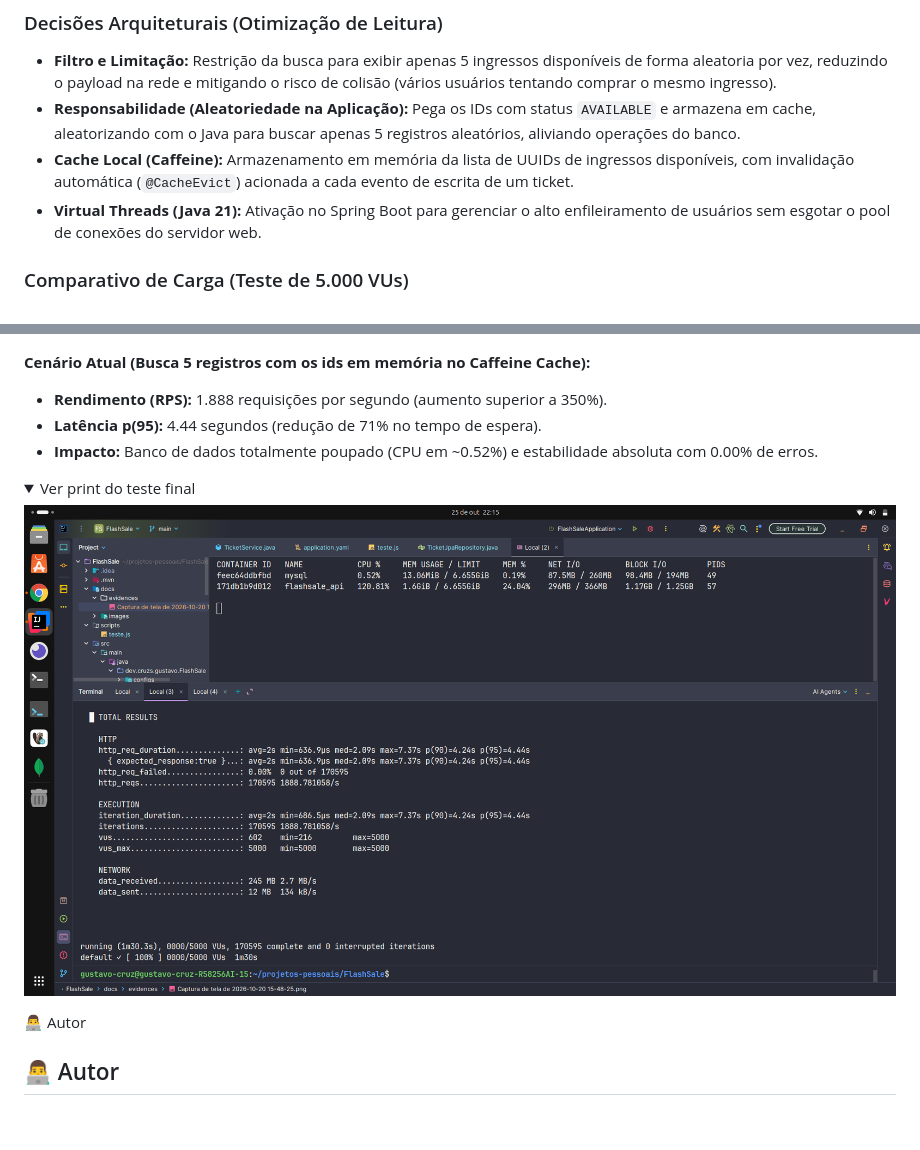
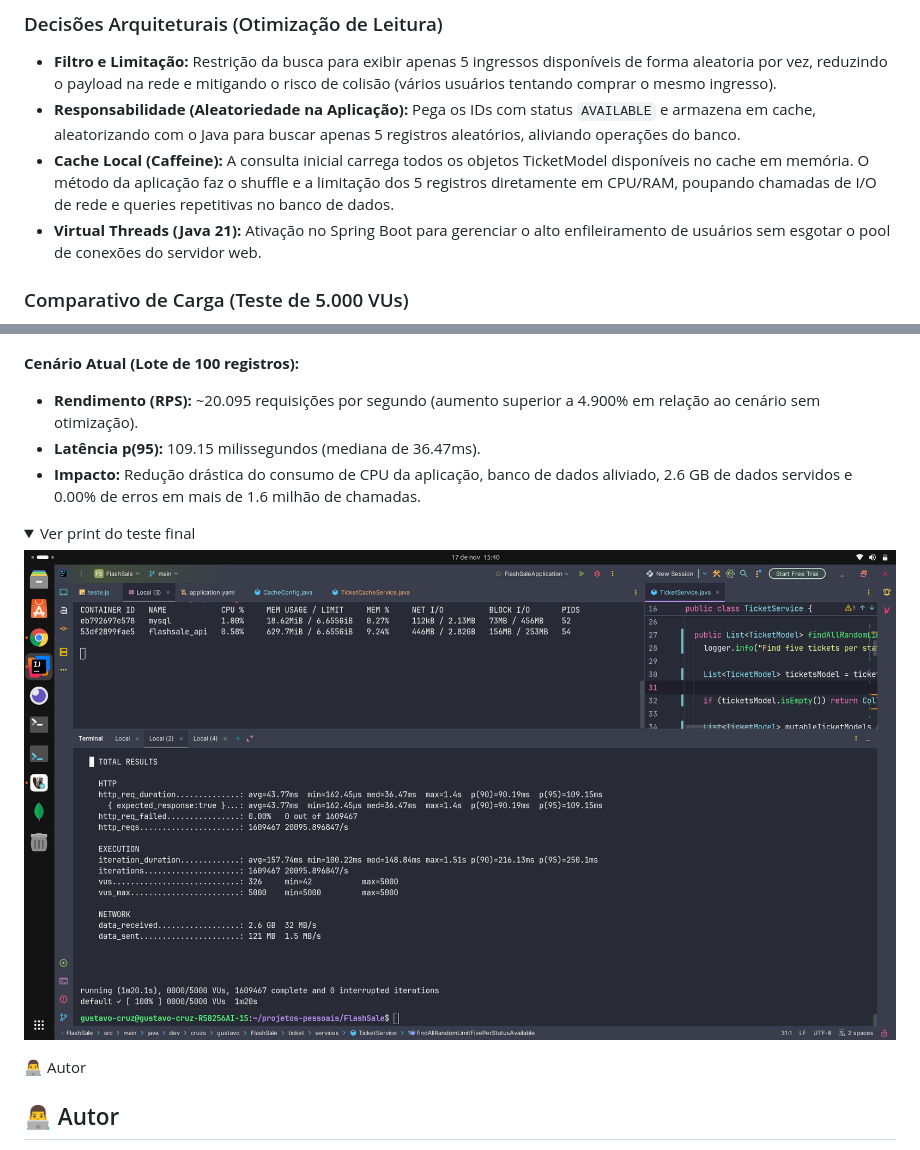
Before and after one commit to GUSTAV0-CRUZ/flashsale, a Markdown page: README.md, 2 parts joined by grey strips. Rendered like a GitHub page; pictures changed too: docs/evidences/reading_optimization_final_test.png; folded sections open; blank space fills up the shorter version.

Commit message:
perf(ticket): Salva a entidade vinda de DB no cache e otimiza tamanho do lote no cache e busca no DB para reduzir uso de CPU no shuffle

```diff
--- a/README.md
+++ b/README.md
@@ -147,7 +147,7 @@ Esta seção documentará os resultados dos testes de estresse, os gargalos iden
 
 - **Filtro e Limitação:** Restrição da busca para exibir apenas 5 ingressos disponíveis de forma aleatoria por vez, reduzindo o payload na rede e mitigando o risco de colisão (vários usuários tentando comprar o mesmo ingresso).
 - **Responsabilidade (Aleatoriedade na Aplicação):** Pega os IDs com status `AVAILABLE` e armazena em cache, aleatorizando com o Java para buscar apenas 5 registros aleatórios, aliviando operações do banco.
-- **Cache Local (Caffeine):** Armazenamento em memória da lista de UUIDs de ingressos disponíveis, com invalidação automática (`@CacheEvict`) acionada a cada evento de escrita de um ticket.
+- **Cache Local (Caffeine):** A consulta inicial carrega todos os objetos TicketModel disponíveis no cache em memória. O método da aplicação faz o shuffle e a limitação dos 5 registros diretamente em CPU/RAM, poupando chamadas de I/O de rede e queries repetitivas no banco de dados.
 - **Virtual Threads (Java 21):** Ativação no Spring Boot para gerenciar o alto enfileiramento de usuários sem esgotar o pool de conexões do servidor web.
 
 ### Comparativo de Carga (Teste de 5.000 VUs)
@@ -163,10 +163,10 @@ Esta seção documentará os resultados dos testes de estresse, os gargalos iden
 ![Teste Inicial](docs/evidences/reading_optimization_initial_test.png)
 </details>
 
-**Cenário Atual (Busca 5 registros com os ids em memória no Caffeine Cache):**
-- **Rendimento (RPS):** 1.888 requisições por segundo (aumento superior a 350%).
-- **Latência p(95):** 4.44 segundos (redução de 71% no tempo de espera).
-- **Impacto:** Banco de dados totalmente poupado (CPU em ~0.52%) e estabilidade absoluta com 0.00% de erros.
+**Cenário Atual (Lote de 100 registros):**
+- **Rendimento (RPS):** ~20.095 requisições por segundo (aumento superior a 4.900% em relação ao cenário sem otimização).
+- **Latência p(95):** 109.15 milissegundos (mediana de 36.47ms).
+- **Impacto:** Redução drástica do consumo de CPU da aplicação, banco de dados aliviado, 2.6 GB de dados servidos e 0.00% de erros em mais de 1.6 milhão de chamadas.
 
 <details>
   <summary>Ver print do teste final</summary>
```
Also changed, not shown: docs/evidences/writing_optimization_initial_test.png (deleted), 13 other files.
